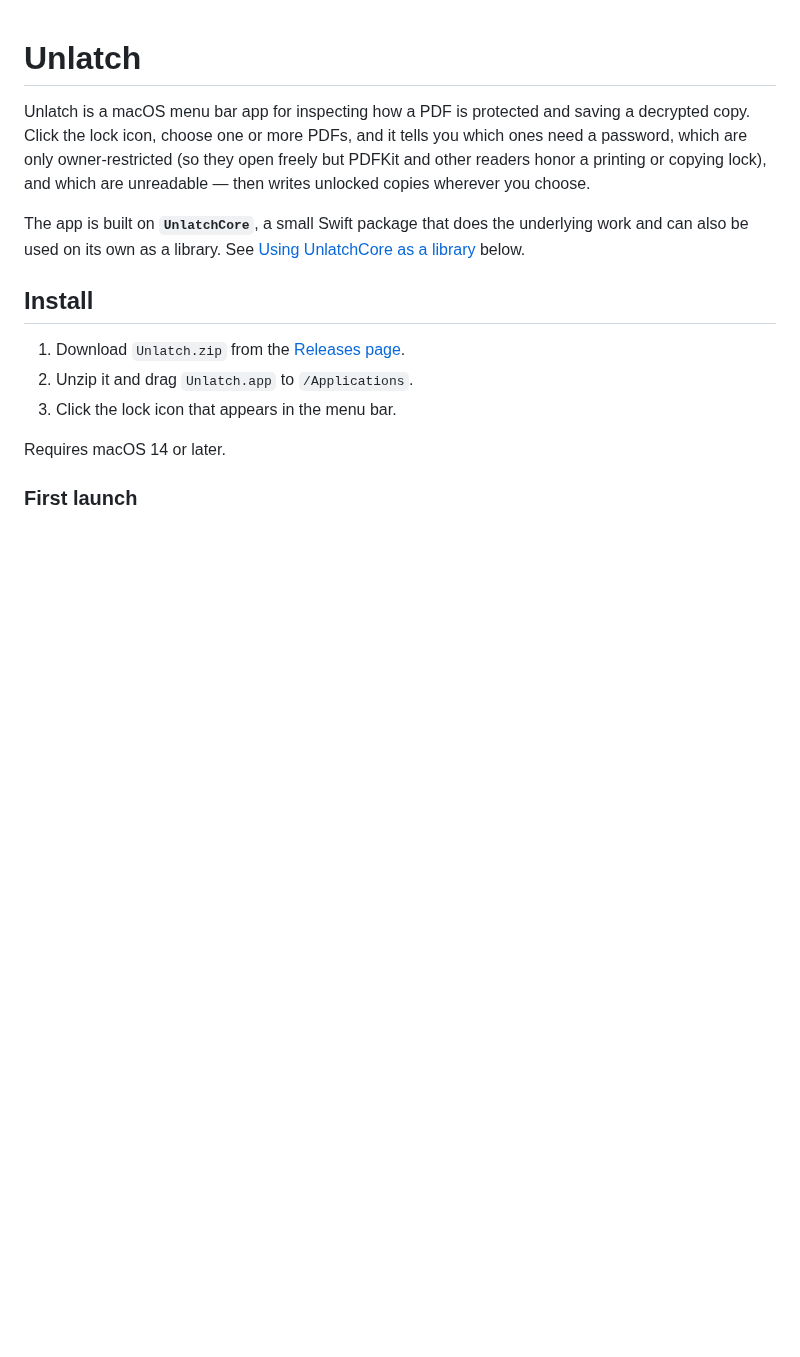
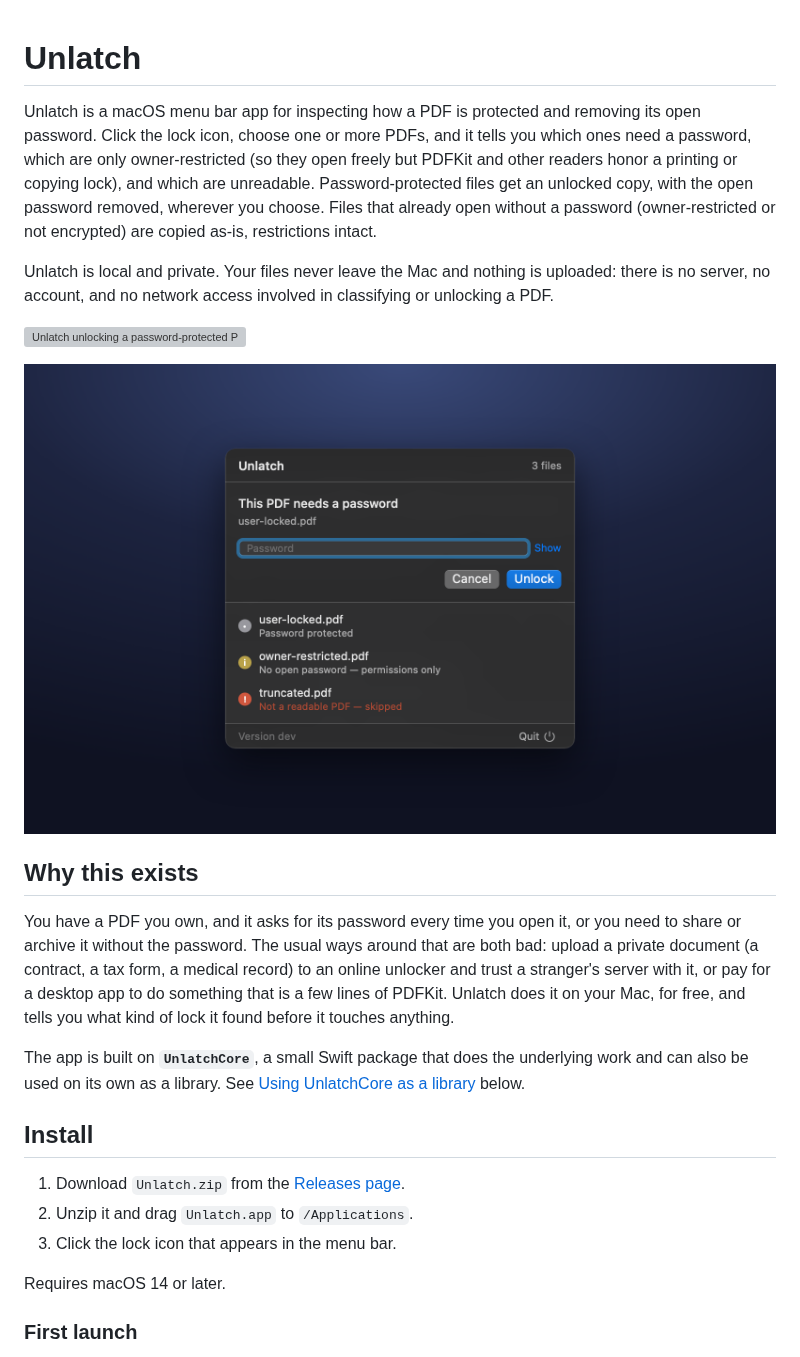
Before and after one commit to pablocolaiacovo/unlatch, a Markdown page: README.md, the part around one of its changes. Rendered like a GitHub page; pictures changed too: docs/screenshot.png (added); blank space fills up the shorter version; grey boxes are pictures that could not be loaded.

```diff
--- a/README.md
+++ b/README.md
@@ -1,9 +1,26 @@
 # Unlatch
 
-Unlatch is a macOS menu bar app for inspecting how a PDF is protected and saving a decrypted copy.
-Click the lock icon, choose one or more PDFs, and it tells you which ones need a password, which
-are only owner-restricted (so they open freely but PDFKit and other readers honor a printing or
-copying lock), and which are unreadable — then writes unlocked copies wherever you choose.
+Unlatch is a macOS menu bar app for inspecting how a PDF is protected and removing its open
+password. Click the lock icon, choose one or more PDFs, and it tells you which ones need a password,
+which are only owner-restricted (so they open freely but PDFKit and other readers honor a printing
+or copying lock), and which are unreadable. Password-protected files get an unlocked copy, with the
+open password removed, wherever you choose. Files that already open without a password
+(owner-restricted or not encrypted) are copied as-is, restrictions intact.
+
+Unlatch is local and private. Your files never leave the Mac and nothing is uploaded: there is no
+server, no account, and no network access involved in classifying or unlocking a PDF.
+
+![Unlatch unlocking a password-protected PDF, step by step](docs/demo.gif)
+
+![Unlatch classifying three PDFs as password protected, owner-restricted, and unreadable](docs/screenshot.png)
+
+## Why this exists
+
+You have a PDF you own, and it asks for its password every time you open it, or you need to share or
+archive it without the password. The usual ways around that are both bad: upload a private document
+(a contract, a tax form, a medical record) to an online unlocker and trust a stranger's server with
+it, or pay for a desktop app to do something that is a few lines of PDFKit. Unlatch does it on your
+Mac, for free, and tells you what kind of lock it found before it touches anything.
 
 The app is built on **`UnlatchCore`**, a small Swift package that does the underlying work and can
 also be used on its own as a library. See [Using UnlatchCore as a library](#using-unlatchcore-as-a-library)
```
Also changed, not shown: other parts of README.md (+26 -3 lines), 1 other file.
